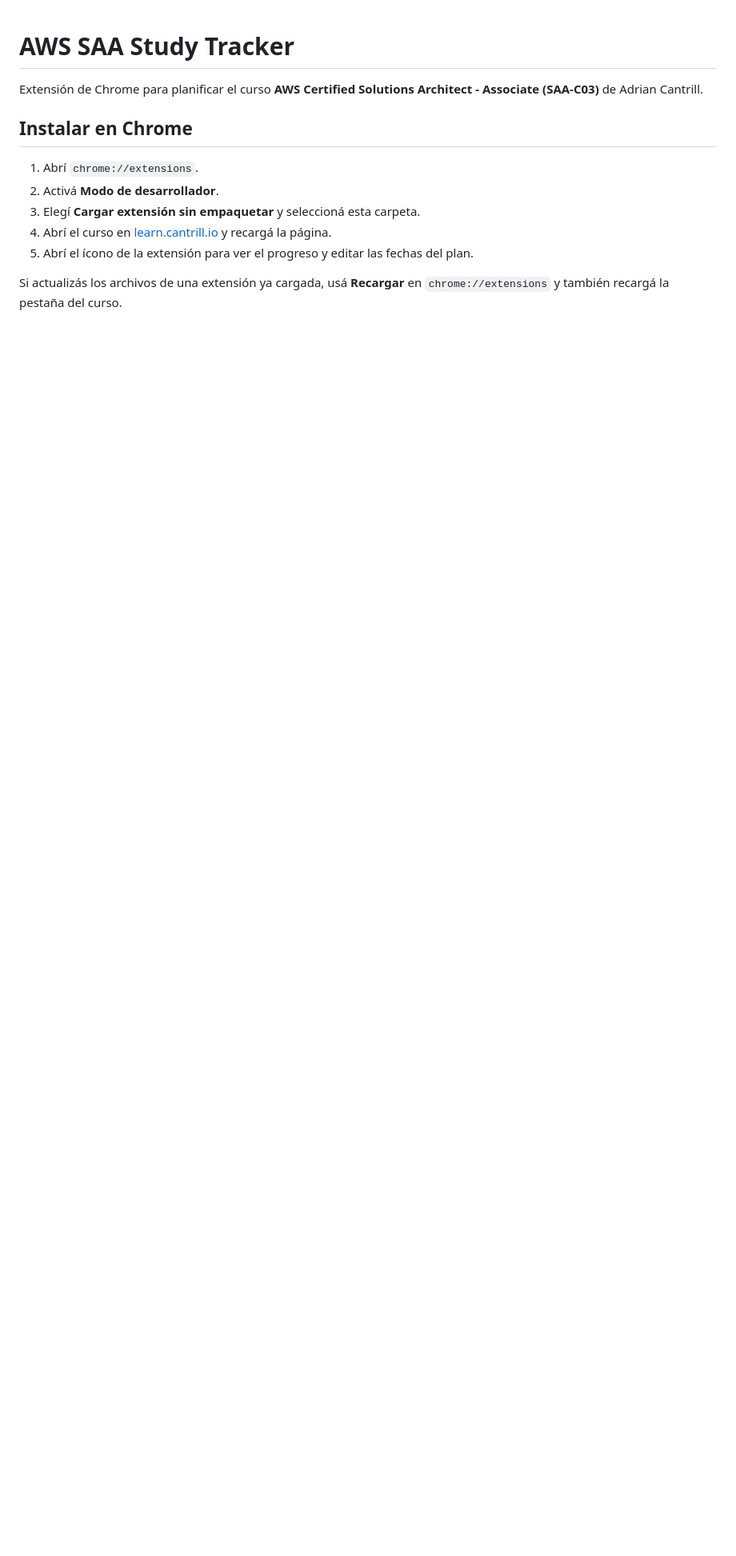
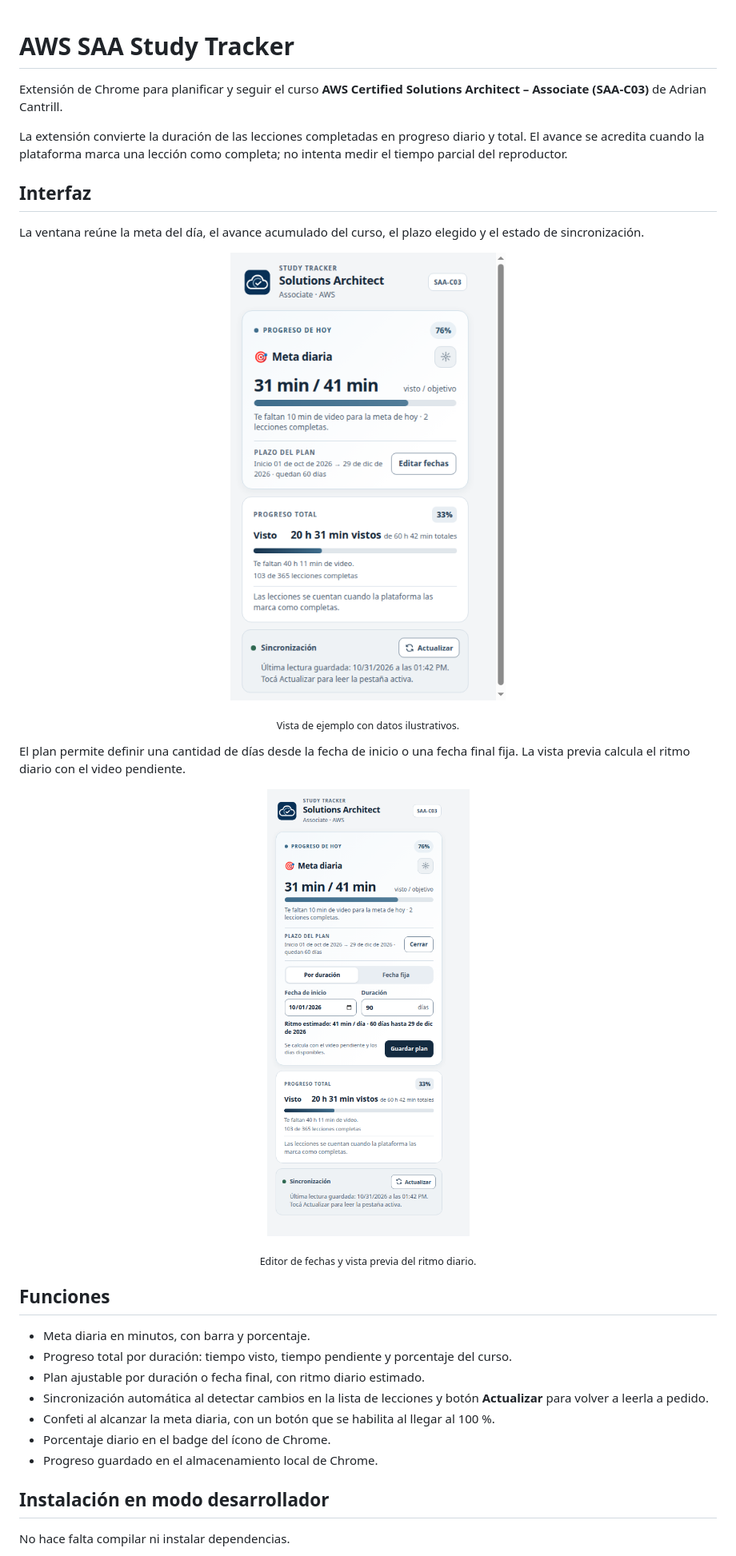
Before and after one commit to nehuencabibbo/aws-saa-study-tracker, a Markdown page: README.md, the part around the change printed below. Shown: that part at 80% size. Rendered like a GitHub page; pictures changed too: docs/screenshots/dashboard.png (added), docs/screenshots/date-plan.png (added); blank space fills up the shorter version.

Commit message:
Add project README and UI screenshots

```diff
--- a/README.md
+++ b/README.md
@@ -1,13 +1,36 @@
 # AWS SAA Study Tracker
 
-Extensión de Chrome para planificar el curso **AWS Certified Solutions Architect - Associate (SAA-C03)** de Adrian Cantrill.
+Extensión de Chrome para planificar y seguir el curso **AWS Certified Solutions Architect – Associate (SAA-C03)** de Adrian Cantrill.
 
-## Instalar en Chrome
+La extensión convierte la duración de las lecciones completadas en progreso diario y total. El avance se acredita cuando la plataforma marca una lección como completa; no intenta medir el tiempo parcial del reproductor.
 
-1. Abrí `chrome://extensions`.
-2. Activá **Modo de desarrollador**.
-3. Elegí **Cargar extensión sin empaquetar** y seleccioná esta carpeta.
-4. Abrí el curso en [learn.cantrill.io](https://learn.cantrill.io/courses/1820301/lectures/41301626) y recargá la página.
-5. Abrí el ícono de la extensión para ver el progreso y editar las fechas del plan.
+## Interfaz
 
-Si actualizás los archivos de una extensión ya cargada, usá **Recargar** en `chrome://extensions` y también recargá la pestaña del curso.
+La ventana reúne la meta del día, el avance acumulado del curso, el plazo elegido y el estado de sincronización.
+
+<p align="center">
+  <img src="docs/screenshots/dashboard.png" alt="Panel del tracker con el progreso diario y total del curso" width="390">
+</p>
+<p align="center"><sub>Vista de ejemplo con datos ilustrativos.</sub></p>
+
+El plan permite definir una cantidad de días desde la fecha de inicio o una fecha final fija. La vista previa calcula el ritmo diario con el video pendiente.
+
+<p align="center">
+  <img src="docs/screenshots/date-plan.png" alt="Editor del plan con fecha de inicio, duración y ritmo estimado" width="390">
+</p>
+<p align="center"><sub>Editor de fechas y vista previa del ritmo diario.</sub></p>
+
+## Funciones
+
+- Meta diaria en minutos, con barra y porcentaje.
+- Progreso total por duración: tiempo visto, tiempo pendiente y porcentaje del curso.
+- Plan ajustable por duración o fecha final, con ritmo diario estimado.
+- Sincronización automática al detectar cambios en la lista de lecciones y botón **Actualizar** para volver a leerla a pedido.
+- Confeti al alcanzar la meta diaria, con un botón que se habilita al llegar al 100 %.
+- Porcentaje diario en el badge del ícono de Chrome.
+- Progreso guardado en el almacenamiento local de Chrome.
+
+## Instalación en modo desarrollador
+
+No hace falta compilar ni instalar dependencias.
+
```
Also changed, not shown: other parts of README.md (+53 -20 lines).
